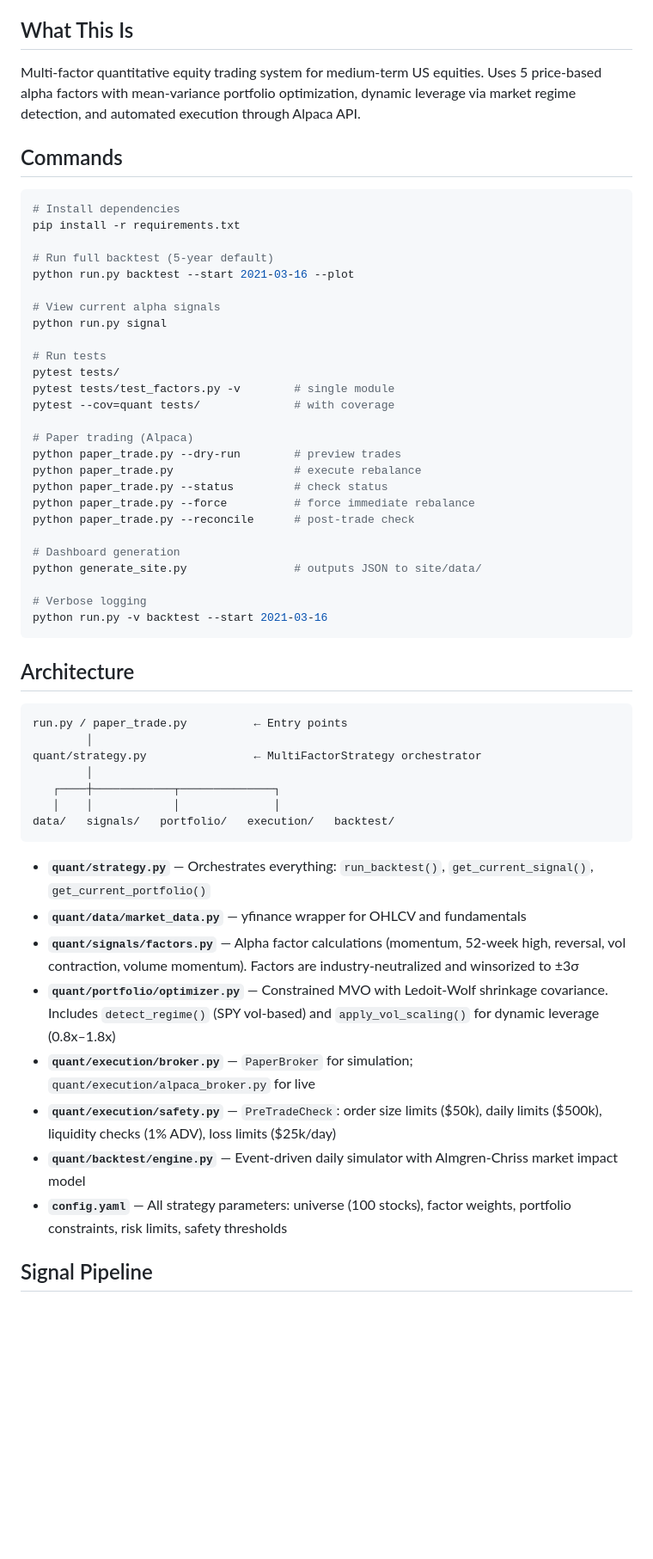
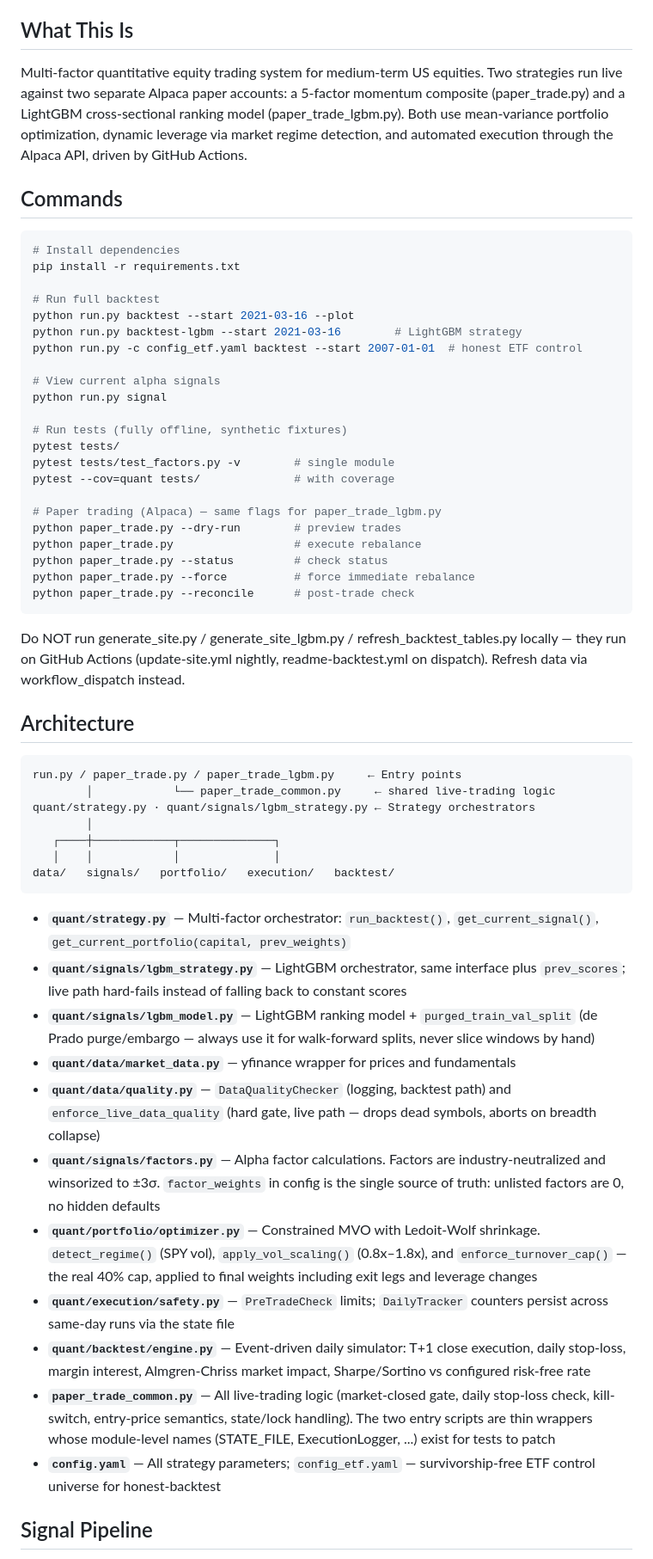
Before and after one commit to yingwang/trade, a Markdown page: CLAUDE.md, the part around one of its changes. Shown at 86% size. Rendered like a GitHub page; blank space fills up the shorter version.

````diff
--- a/CLAUDE.md
+++ b/CLAUDE.md
@@ -4,7 +4,7 @@ This file provides guidance to Claude Code (claude.ai/code) when working with co
 
 ## What This Is
 
-Multi-factor quantitative equity trading system for medium-term US equities. Uses 5 price-based alpha factors with mean-variance portfolio optimization, dynamic leverage via market regime detection, and automated execution through Alpaca API.
+Multi-factor quantitative equity trading system for medium-term US equities. Two strategies run live against two separate Alpaca paper accounts: a 5-factor momentum composite (paper_trade.py) and a LightGBM cross-sectional ranking model (paper_trade_lgbm.py). Both use mean-variance portfolio optimization, dynamic leverage via market regime detection, and automated execution through the Alpaca API, driven by GitHub Actions.
 
 ## Commands
 
@@ -12,51 +12,52 @@ Multi-factor quantitative equity trading system for medium-term US equities. Use
 # Install dependencies
 pip install -r requirements.txt
 
-# Run full backtest (5-year default)
+# Run full backtest
 python run.py backtest --start 2021-03-16 --plot
+python run.py backtest-lgbm --start 2021-03-16        # LightGBM strategy
+python run.py -c config_etf.yaml backtest --start 2007-01-01  # honest ETF control
 
 # View current alpha signals
 python run.py signal
 
-# Run tests
+# Run tests (fully offline, synthetic fixtures)
 pytest tests/
 pytest tests/test_factors.py -v        # single module
 pytest --cov=quant tests/              # with coverage
 
-# Paper trading (Alpaca)
+# Paper trading (Alpaca) — same flags for paper_trade_lgbm.py
 python paper_trade.py --dry-run        # preview trades
 python paper_trade.py                  # execute rebalance
 python paper_trade.py --status         # check status
 python paper_trade.py --force          # force immediate rebalance
 python paper_trade.py --reconcile      # post-trade check
+```
 
-# Dashboard generation
-python generate_site.py                # outputs JSON to site/data/
-
-# Verbose logging
-python run.py -v backtest --start 2021-03-16
-```
+Do NOT run generate_site.py / generate_site_lgbm.py / refresh_backtest_tables.py locally — they run on GitHub Actions (update-site.yml nightly, readme-backtest.yml on dispatch). Refresh data via workflow_dispatch instead.
 
 ## Architecture
 
 ```
-run.py / paper_trade.py          ← Entry points
-        │
-quant/strategy.py                ← MultiFactorStrategy orchestrator
+run.py / paper_trade.py / paper_trade_lgbm.py     ← Entry points
+        │            └── paper_trade_common.py     ← shared live-trading logic
+quant/strategy.py · quant/signals/lgbm_strategy.py ← Strategy orchestrators
         │
    ┌────┼────────────┬──────────────┐
    │    │            │              │
 data/   signals/   portfolio/   execution/   backtest/
 ```
 
-- **`quant/strategy.py`** — Orchestrates everything: `run_backtest()`, `get_current_signal()`, `get_current_portfolio()`
-- **`quant/data/market_data.py`** — yfinance wrapper for OHLCV and fundamentals
-- **`quant/signals/factors.py`** — Alpha factor calculations (momentum, 52-week high, reversal, vol contraction, volume momentum). Factors are industry-neutralized and winsorized to ±3σ
-- **`quant/portfolio/optimizer.py`** — Constrained MVO with Ledoit-Wolf shrinkage covariance. Includes `detect_regime()` (SPY vol-based) and `apply_vol_scaling()` for dynamic leverage (0.8x–1.8x)
-- **`quant/execution/broker.py`** — `PaperBroker` for simulation; `quant/execution/alpaca_broker.py` for live
-- **`quant/execution/safety.py`** — `PreTradeCheck`: order size limits ($50k), daily limits ($500k), liquidity checks (1% ADV), loss limits ($25k/day)
-- **`quant/backtest/engine.py`** — Event-driven daily simulator with Almgren-Chriss market impact model
-- **`config.yaml`** — All strategy parameters: universe (100 stocks), factor weights, portfolio constraints, risk limits, safety thresholds
+- **`quant/strategy.py`** — Multi-factor orchestrator: `run_backtest()`, `get_current_signal()`, `get_current_portfolio(capital, prev_weights)`
+- **`quant/signals/lgbm_strategy.py`** — LightGBM orchestrator, same interface plus `prev_scores`; live path hard-fails instead of falling back to constant scores
+- **`quant/signals/lgbm_model.py`** — LightGBM ranking model + `purged_train_val_split` (de Prado purge/embargo — always use it for walk-forward splits, never slice windows by hand)
+- **`quant/data/market_data.py`** — yfinance wrapper for prices and fundamentals
+- **`quant/data/quality.py`** — `DataQualityChecker` (logging, backtest path) and `enforce_live_data_quality` (hard gate, live path — drops dead symbols, aborts on breadth collapse)
+- **`quant/signals/factors.py`** — Alpha factor calculations. Factors are industry-neutralized and winsorized to ±3σ. `factor_weights` in config is the single source of truth: unlisted factors are 0, no hidden defaults
+- **`quant/portfolio/optimizer.py`** — Constrained MVO with Ledoit-Wolf shrinkage. `detect_regime()` (SPY vol), `apply_vol_scaling()` (0.8x–1.8x), and `enforce_turnover_cap()` — the real 40% cap, applied to final weights including exit legs and leverage changes
+- **`quant/execution/safety.py`** — `PreTradeCheck` limits; `DailyTracker` counters persist across same-day runs via the state file
+- **`quant/backtest/engine.py`** — Event-driven daily simulator: T+1 close execution, daily stop-loss, margin interest, Almgren-Chriss market impact, Sharpe/Sortino vs configured risk-free rate
+- **`paper_trade_common.py`** — All live-trading logic (market-closed gate, daily stop-loss check, kill-switch, entry-price semantics, state/lock handling). The two entry scripts are thin wrappers whose module-level names (STATE_FILE, ExecutionLogger, ...) exist for tests to patch
+- **`config.yaml`** — All strategy parameters; `config_etf.yaml` — survivorship-free ETF control universe for honest-backtest
 
 ## Signal Pipeline
 
````
Also changed, not shown: other parts of CLAUDE.md (+19 -11 lines), README.md (+42 -26 lines).
